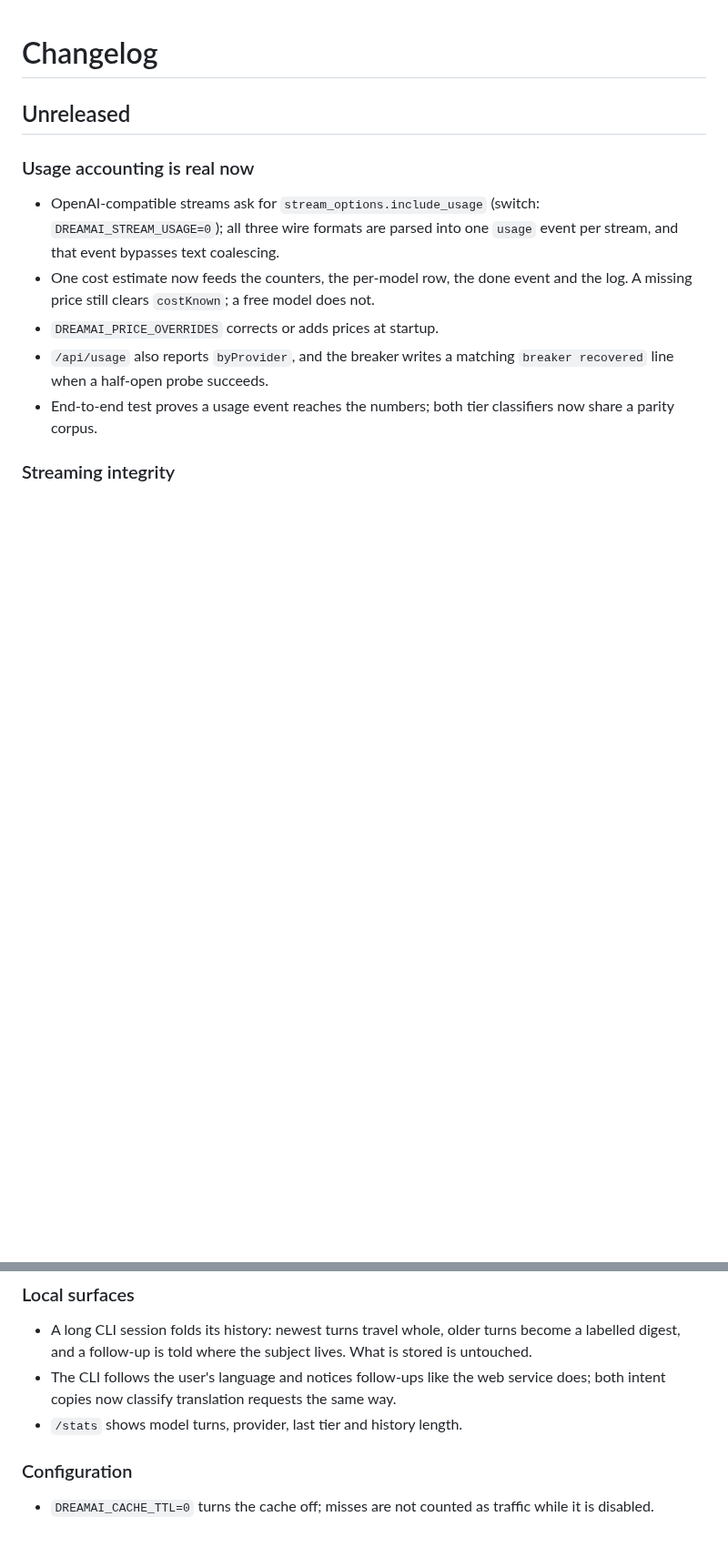
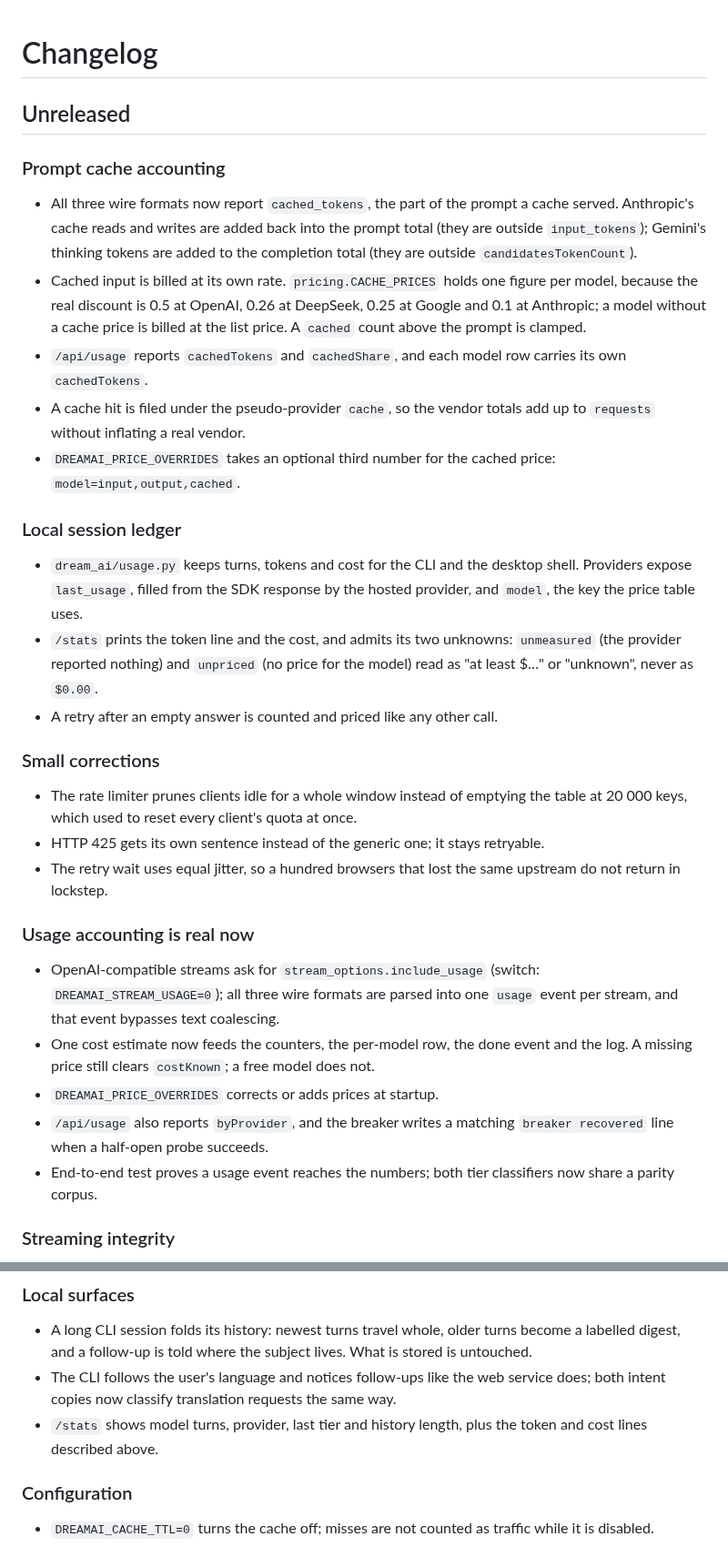
Before and after one commit to Li-Guijiang/DreamAI, a Markdown page: CHANGELOG.md, 2 parts joined by grey strips. Shown at 91% size. GitHub-like rendering; blank space fills up the shorter version.

Commit message:
docs(changelog): record the cache-aware round

```diff
--- a/CHANGELOG.md
+++ b/CHANGELOG.md
@@ -1,6 +1,41 @@
 # Changelog
 
 ## Unreleased
+
+### Prompt cache accounting
+
+- All three wire formats now report `cached_tokens`, the part of the prompt a
+  cache served. Anthropic's cache reads and writes are added back into the prompt
+  total (they are outside `input_tokens`); Gemini's thinking tokens are added to
+  the completion total (they are outside `candidatesTokenCount`).
+- Cached input is billed at its own rate. `pricing.CACHE_PRICES` holds one figure
+  per model, because the real discount is 0.5 at OpenAI, 0.26 at DeepSeek, 0.25 at
+  Google and 0.1 at Anthropic; a model without a cache price is billed at the list
+  price. A `cached` count above the prompt is clamped.
+- `/api/usage` reports `cachedTokens` and `cachedShare`, and each model row
+  carries its own `cachedTokens`.
+- A cache hit is filed under the pseudo-provider `cache`, so the vendor totals add
+  up to `requests` without inflating a real vendor.
+- `DREAMAI_PRICE_OVERRIDES` takes an optional third number for the cached price:
+  `model=input,output,cached`.
+
+### Local session ledger
+
+- `dream_ai/usage.py` keeps turns, tokens and cost for the CLI and the desktop
+  shell. Providers expose `last_usage`, filled from the SDK response by the
+  hosted provider, and `model`, the key the price table uses.
+- `/stats` prints the token line and the cost, and admits its two unknowns:
+  `unmeasured` (the provider reported nothing) and `unpriced` (no price for the
+  model) read as "at least $…" or "unknown", never as `$0.00`.
+- A retry after an empty answer is counted and priced like any other call.
+
+### Small corrections
+
+- The rate limiter prunes clients idle for a whole window instead of emptying the
+  table at 20 000 keys, which used to reset every client's quota at once.
+- HTTP 425 gets its own sentence instead of the generic one; it stays retryable.
+- The retry wait uses equal jitter, so a hundred browsers that lost the same
+  upstream do not return in lockstep.
 
 ### Usage accounting is real now
 
@@ -48,7 +83,8 @@
   What is stored is untouched.
 - The CLI follows the user's language and notices follow-ups like the web service
   does; both intent copies now classify translation requests the same way.
-- `/stats` shows model turns, provider, last tier and history length.
+- `/stats` shows model turns, provider, last tier and history length, plus the
+  token and cost lines described above.
 
 ### Configuration
 
```
